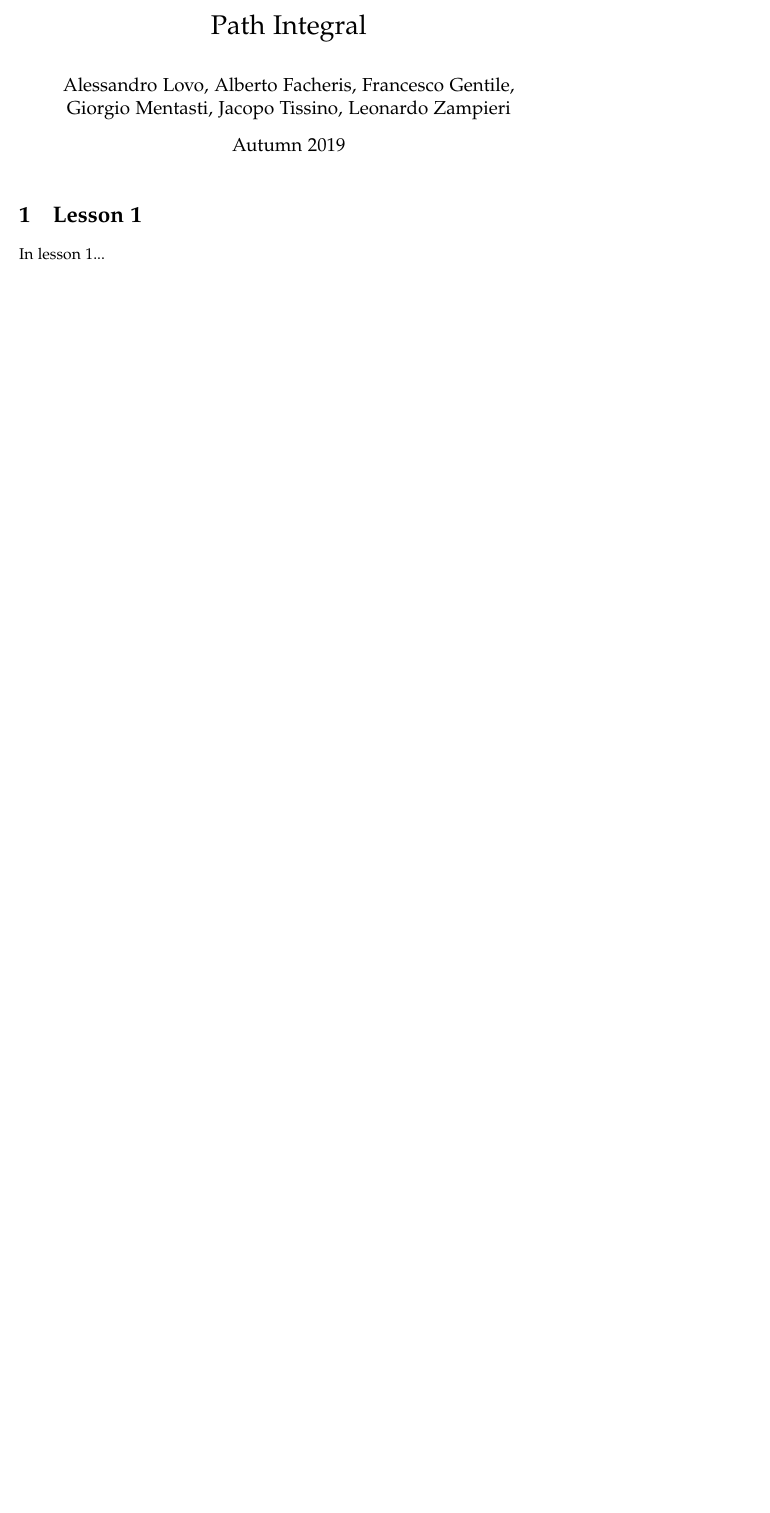
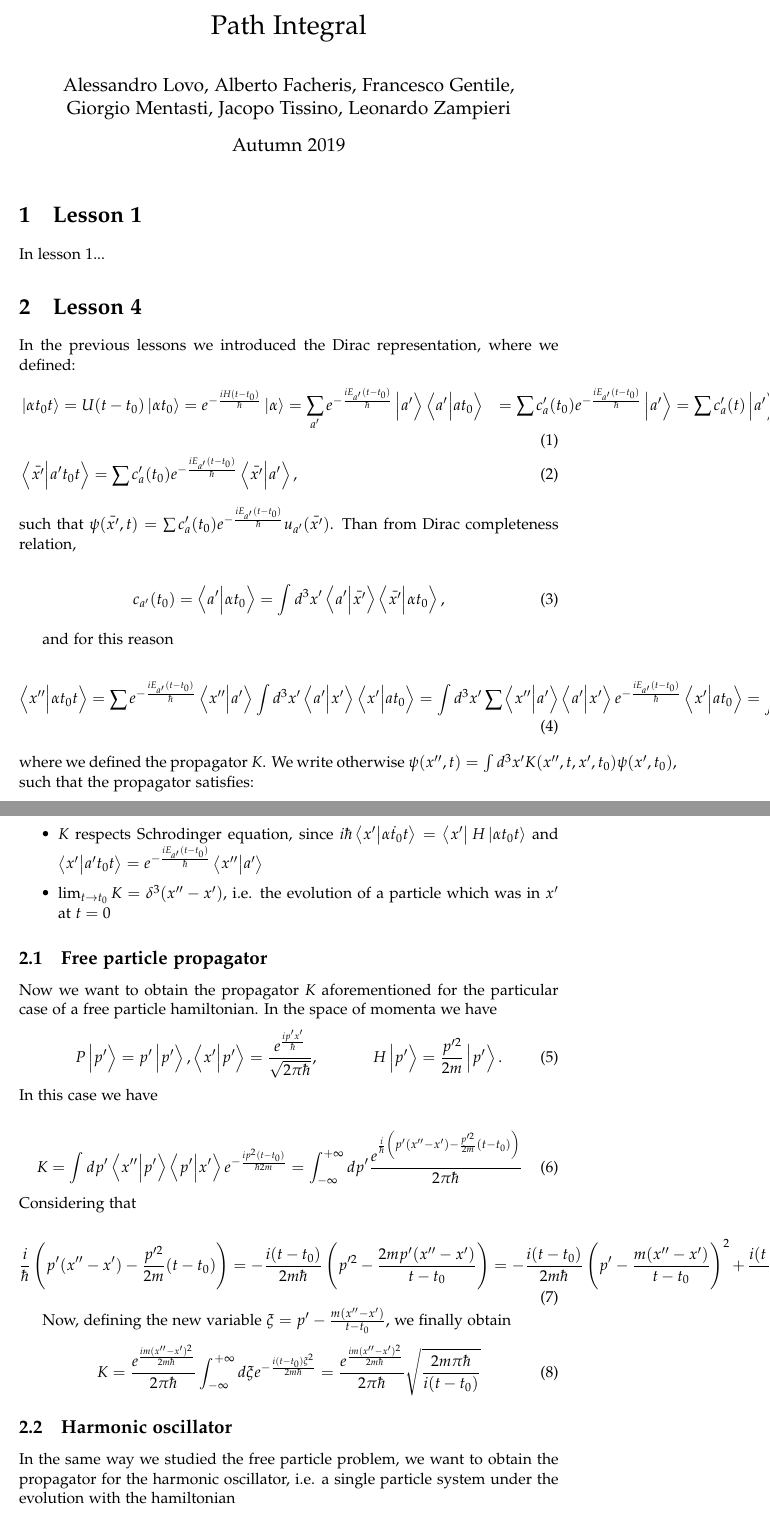
Before and after one commit to jacopok/path-integral, a LaTeX document (main.tex, which reads lesson4.tex): part of the page before the commit and two parts of pages 1 and 2 of 3 after it, the two joined at a grey line, cut so that both start at the same text, the shorter picture padded with empty space. Compiled offline with pdfLaTeX.

Commit message:
Giorgio wrote stuff

```diff
--- /dev/null
+++ b/lesson4.tex
@@ -0,0 +1,74 @@
+\documentclass[main.tex]{subfiles}
+\begin{document}
+In the previous lessons we introduced the Dirac representation, where we defined:
+\begin{align}
+    &\ket{\alpha t_0 t}=U(t-t_0)\ket{\alpha t_0}=e^{-\frac{iH(t-t_0)}{\hbar}}\ket{\alpha}=\sum_{a'} e^{-\frac{iE_{a'}(t-t_0)}{\hbar}}\ket{a'}\braket{a'}{a t_0}
+    &=\sum c_a'(t_0)e^{-\frac{iE_{a'}(t-t_0)}{\hbar}}\ket{a'}=\sum c'_a(t)\ket{a'},\\
+    &\braket{\Bar{x'}}{a't_0 t}=\sum c_a'(t_0)e^{-\frac{iE_{a'}(t-t_0)}{\hbar}}\braket{\Bar{x'}}{a'},
+\end{align}
+such that $\psi(\Bar{x'},t)=\sum c_a'(t_0)e^{-\frac{iE_{a'}(t-t_0)}{\hbar}}u_{a'}(\Bar{x'})$.
+Than from Dirac completeness relation,
+
+\begin{align}
+c_{a'}(t_0)=\braket{a'}{\alpha t_0}=\int d^3x' \braket{a'}{\Bar{x'}}\braket{\Bar{x'}}{\alpha t_0},
+\end{align}
+
+and for this reason
+
+\begin{align}
+\braket{x''}{\alpha t_0 t}=\sum e^{-\frac{iE_{a'}(t-t_0)}{\hbar}}\braket{x''}{a'}\int d^3x'\braket{a'}{x'}\braket{x'}{a t_0}
+=\int d^3x'\sum \braket{x''}{a'} \braket{a'}{x'}e^{-\frac{iE_{a'}(t-t_0)}{\hbar}}\braket{x'}{a t_0}=\int d^3x' K \braket{x'}{a t_0}
+\end{align}
+where we defined the propagator $K$. We write otherwise $\psi(x'',t)=\int d^3x' K(x'', t, x', t_0)\psi(x', t_0)$, such that the propagator satisfies:
+
+\begin{itemize}
+    \item $K$ respects Schrodinger equation, since $i\hbar\braket{x'}{\Dot{\alpha t_0 t}}=\bra{x'}H\ket{\alpha t_0 t}$ and $\braket{x'}{a' t_0 t}=e^{-\frac{iE_{a'}(t-t_0)}{\hbar}}\braket{x''}{a'}$
+    \item $\lim_{t\to t_0}K=\delta^3(x''-x')$, i.e. the evolution of a particle which was in $x'$ at $t=0$
+\end{itemize}
+\subsection{Free particle propagator}
+Now we want to obtain the propagator $K$ aforementioned for the particular case of a free particle hamiltonian. In the space of momenta we have
+\begin{align}
+&P\ket{p'}=p'\ket{p'}, \braket{x'}{p'}=\frac{e^{\frac{ip'x'}{\hbar}}}{\sqrt{2\pi\hbar}},
+&H\ket{p'}=\frac{p'^2}{2m}\ket{p'}.
+\end{align}
+In this case we have
+
+\begin{equation}
+K=\int dp'\braket{x''}{p'}\braket{p'}{x'}e^{-\frac{ip^2(t-t_0)}{\hbar 2m}}=\int_{-\infty}^{+\infty}dp'\frac{e^{\frac{i}{\hbar}\left(p'(x''-x')-\frac{p'^2}{2m}(t-t_0)\right)}}{2\pi\hbar}
+\end{equation}
+Considering that
+
+\begin{equation}
+\frac{i}{\hbar}\left(p'(x''-x')-\frac{p'^2}{2m}(t-t_0)\right)=-\frac{i(t-t_0)}{2m\hbar}\left(p'^2-\frac{2mp'(x''-x')}{t-t_0}\right)=-\frac{i(t-t_0)}{2m\hbar}\left(p'-\frac{m(x''-x')}{t-t_0}\right)^2+\frac{i(t-t_0)m^2(x''-x')^2}{4m^2\hbar^2}=-\frac{i(t-t_0)}{2m\hbar}\left(p'-\frac{m(x''-x')}{t-t_0}\right)^2+\frac{im(x''-x')^2}{2m\hbar(t-t_0)}.
+\end{equation}
+
+Now, defining the new variable $\xi=p'-\frac{m(x''-x')}{t-t_0}$, we finally obtain
+\begin{equation}
+K=\frac{e^{\frac{im(x''-x')^2}{2m\hbar}}}{2\pi\hbar}\int_{-\infty}^{+\infty}d\xi e^{-\frac{i(t-t_0)\xi^2}{2m\hbar}}=\frac{e^{\frac{im(x''-x')^2}{2m\hbar}}}{2\pi\hbar}\sqrt{\frac{2m\pi\hbar}{i(t-t_0)}}
+\end{equation}
+\subsection{Harmonic oscillator}
+In the same way we studied the free particle problem, we want to obtain the propagator for the harmonic oscillator, i.e. a single particle system under the evolution with the hamiltonian
+\begin{equation}
+H=\frac{p^2}{2m}+\frac{m\omega^2x^2}{2},
+\end{equation}
+where we know that defining the operator distruction $a=\sqrt{\frac{m\omega}{2\hbar}}\left(x+\frac{ip}{m\omega}\right)$, we obtain an explicit writing for the eigenvalues $E_N=\hbar\omega(N+\frac{1}{2})$ and the eigenfunctions respect the relations $\ket{n+1}=\frac{a^+}{\sqrt{n+1}\ket{n}}$, in such a way that
+\begin{equation}
+\bra{x'}a\ket{0}=\sqrt{\frac{m\omega}{2\hbar}}\bra{x'}\left(x+\frac{ip}{m\omega}\right)\ket{0}.
+\end{equation}
+It follows that $\left(x'+\frac{i}{m\omega}(-i\hbar\frac{d}{dx'})\right)\braket{x'}{0}$ and, defining $x_0=\sqrt{\frac{\hbar}{m\omega}}$, we have $\braket{x'}{0}=\eta e^{-\frac{x'^2}{2x_0^2}}$ with $\eta=\frac{1}{(x_0\pi)^{\frac{1}{4}}}$. In this case we obtain
+\begin{equation}
+\braket{x'}{n}=\frac{1}{\pi^{\frac{1}{4}}\sqrt{2^n n}}\frac{\left(x'-x^2_0\frac{d}{dx'}\right)^n}{x_0^{n+\frac{1}{2}}}e^{-\frac{x'^2}{2x_0^2}}=\frac{1}{\pi^{\frac{1}{4}}\sqrt{2^n n!}}H_n(y)e^{-\frac{x'^2}{2x_0^2}},
+\end{equation}
+where we defined $y=\frac{x'}{x_0}$, and the propagator
+\begin{equation}
+K=\sum_{n=0}^{\infty}\braket{x'}{n}\braket{n}{x''}e^{-i\omega(n+\frac{1}{2})(t-t_0)}=\frac{e^{-\frac{i\omega \delta t}{2}}}{\sqrt{\pi}x_0}e^{-\frac{1}{2}\left(\frac{x''^2}{x_0^2}+\frac{x'^2}{x_0^2}\right)}\sum\frac{e^{-i\omega\delta t n}}{2^n n!}H_n(\frac{x''}{x_0})H_n(\frac{x'}{x_0}).
+\end{equation}
+Now, considering that, for $\zeta=e^{-i\omega\delta t}$, $\xi=\frac{x''}{x_0}$ and $\eta=\frac{x'}{x_0}$
+\begin{equation}
+e^{-(\xi^2+\eta^2)}\sum\frac{\zeta^n}{2^n n!}H_n{\xi}H_n{\eta}=\frac{e^{-\frac{\xi^2+\eta^2-2\xi\eta\zeta}{1-\zeta^2}}}{\sqrt{i-\zeta^2}},
+\end{equation}
+we have
+\begin{equation}
+K=\frac{e^{-\frac{i\omega \delta t}{2}}}{\sqrt{\pi}x_0}e^{\frac{1}{2}(\xi^2+\eta^2)}\frac{e^{-\frac{\xi^2+\eta^2-2\xi\eta\zeta}{1-\zeta^2}}}{\sqrt{i-\zeta^2}}=\frac{e^{\left(-\frac{(\xi^2+\eta^2)e^{i\omega\delta t}-2\xi\eta}{e^{i\omega\delta t}-e^{-i\omega\delta t}}+\frac{\xi^2+\eta^2}{2}\right)}}{x_0\sqrt{2\pi i \sin(\omega\delta t)}}=\sqrt{\frac{m\omega}{2\pi i\hbar\sin(\omega\delta t)}}e^{-\frac{(\xi^2+\eta^2)(\cos(\omega\delta t)+i\sin(\omega\delta t))-2\xi\eta-is(\xi^2+\eta^2)}{2i\sin(\omega\delta t)}}=\sqrt{\frac{m\omega}{2\pi i\hbar\sin(\omega\delta t)}}e^{-\frac{(\xi^2+\eta^2)\cos(\omega\delta t)-2\xi\eta}{2i\sin(\omega\delta t)}}=\sqrt{\frac{m\omega}{2\pi i\hbar\sin(\omega(t-t_0))}}e^{\frac{im\omega\left(x''^2+x'^2\cos(\omega(t-t_0))-2x'x''\right)}{2\hbar\sin(\omega(t-t_0))}}
+\end{equation}
+\end{document}
--- a/main.tex
+++ b/main.tex
@@ -13,7 +13,9 @@
 \maketitle
 
 \section{Lesson 1}
-
 \subfile{lesson1}
 
+\section{Lesson 4}
+\subfile{lesson4}
+
 \end{document}
```
